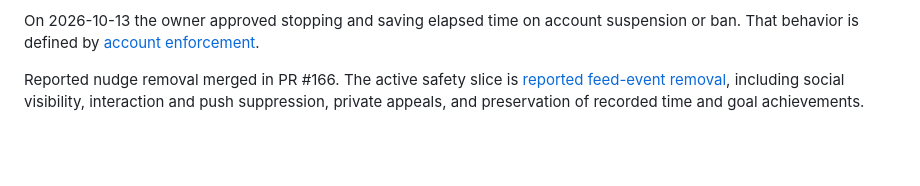
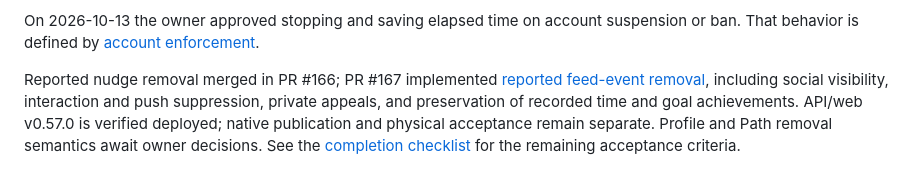
Before and after one commit to elsell/hourpaths, a Markdown page: specs/README.md, the part around the change. Drawn GitHub-style; blank space fills up the shorter version.

Commit message:
docs: reconcile delivered safety work and remaining acceptance (#168)
Co-authored-by: John <john@git.jsk>

```diff
--- a/specs/README.md
+++ b/specs/README.md
@@ -90,7 +90,11 @@ On 2026-10-13 the owner approved stopping and saving elapsed time on account
 suspension or ban. That behavior is defined by
 [account enforcement](safety/moderation.spec.md#account-suspension-and-ban-enforcement).
 
-Reported nudge removal merged in PR #166. The active safety slice is
+Reported nudge removal merged in PR #166; PR #167 implemented
 [reported feed-event removal](safety/moderation.spec.md#feed-event-removal-acceptance-safe-feed-removal-01),
 including social visibility, interaction and push suppression, private appeals,
 and preservation of recorded time and goal achievements.
+API/web v0.57.0 is verified deployed; native publication and physical acceptance
+remain separate. Profile and Path removal semantics await owner decisions.
+See the [completion checklist](platform/completion-checklist.spec.md) for the
+remaining acceptance criteria.
```
Also changed, not shown: specs/platform/completion-checklist.spec.md (+32 -18 lines), specs/platform/roadmap.spec.md (+18 -32 lines).
